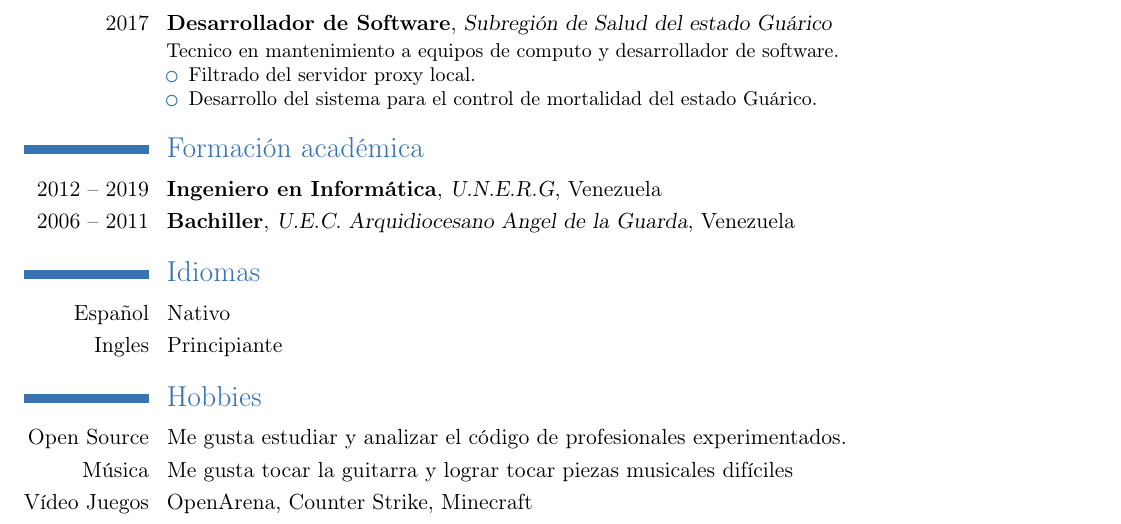
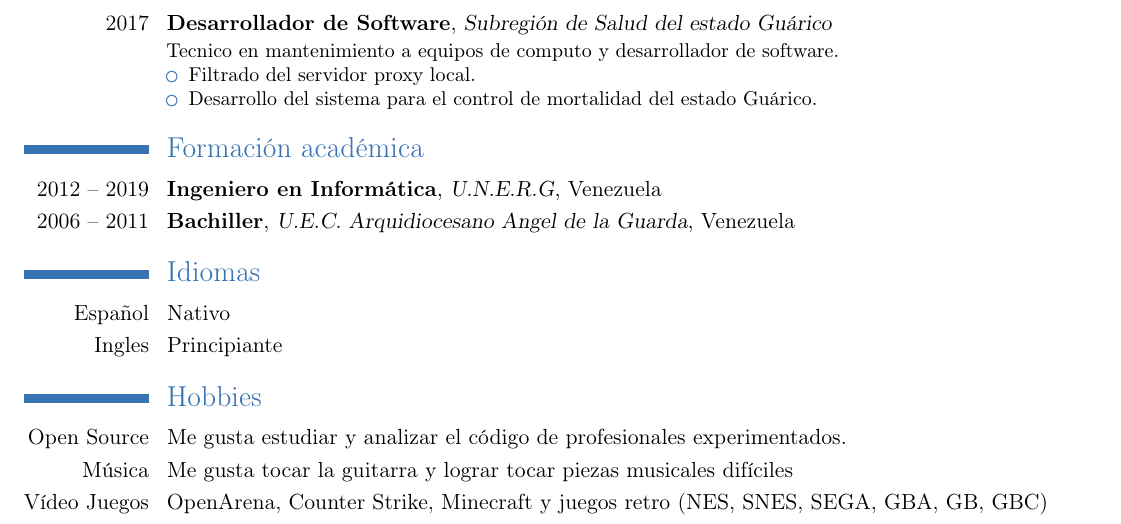
Before and after one commit to raksodiano/CV, a LaTeX CV (CV-OskarTorres.tex): part of the page, cut so that both start at the same text. Compiled offline with pdfLaTeX.

```diff
--- a/CV-OskarTorres.tex
+++ b/CV-OskarTorres.tex
@@ -79,6 +79,6 @@
 \section{Hobbies}
 \cvitem{Open Source}{Me gusta estudiar y analizar el c\'odigo de profesionales experimentados.}
 \cvitem{M\'usica}{Me gusta tocar la guitarra y lograr tocar piezas musicales dif\'iciles}
-\cvitem{V\'ideo Juegos}{OpenArena, Counter Strike, Minecraft}
+\cvitem{V\'ideo Juegos}{OpenArena, Counter Strike, Minecraft y juegos retro (NES, SNES, SEGA, GBA, GB, GBC)}
 
 \end{document}
```
Also changed, not shown: CV-OskarTorres.pdf.
